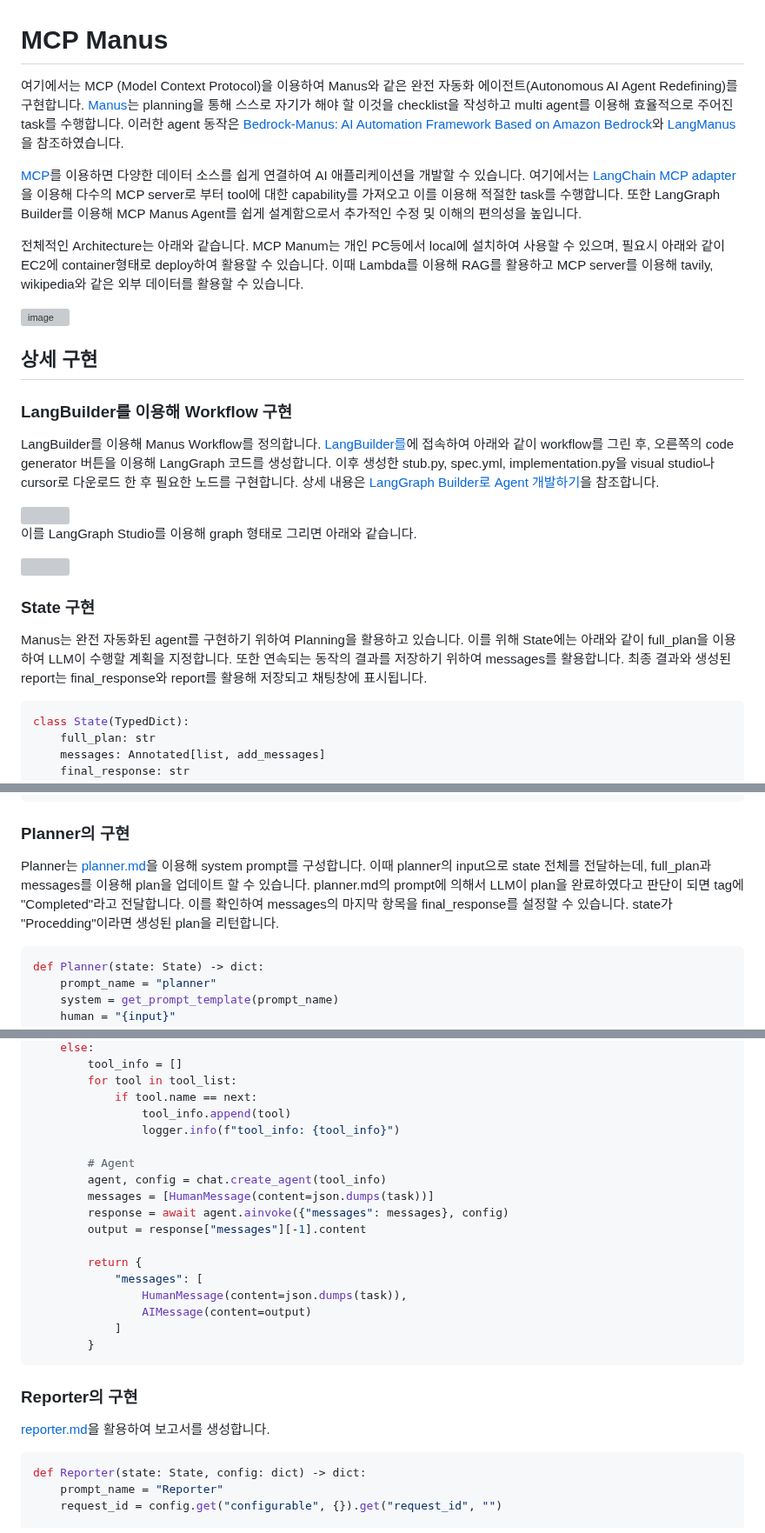
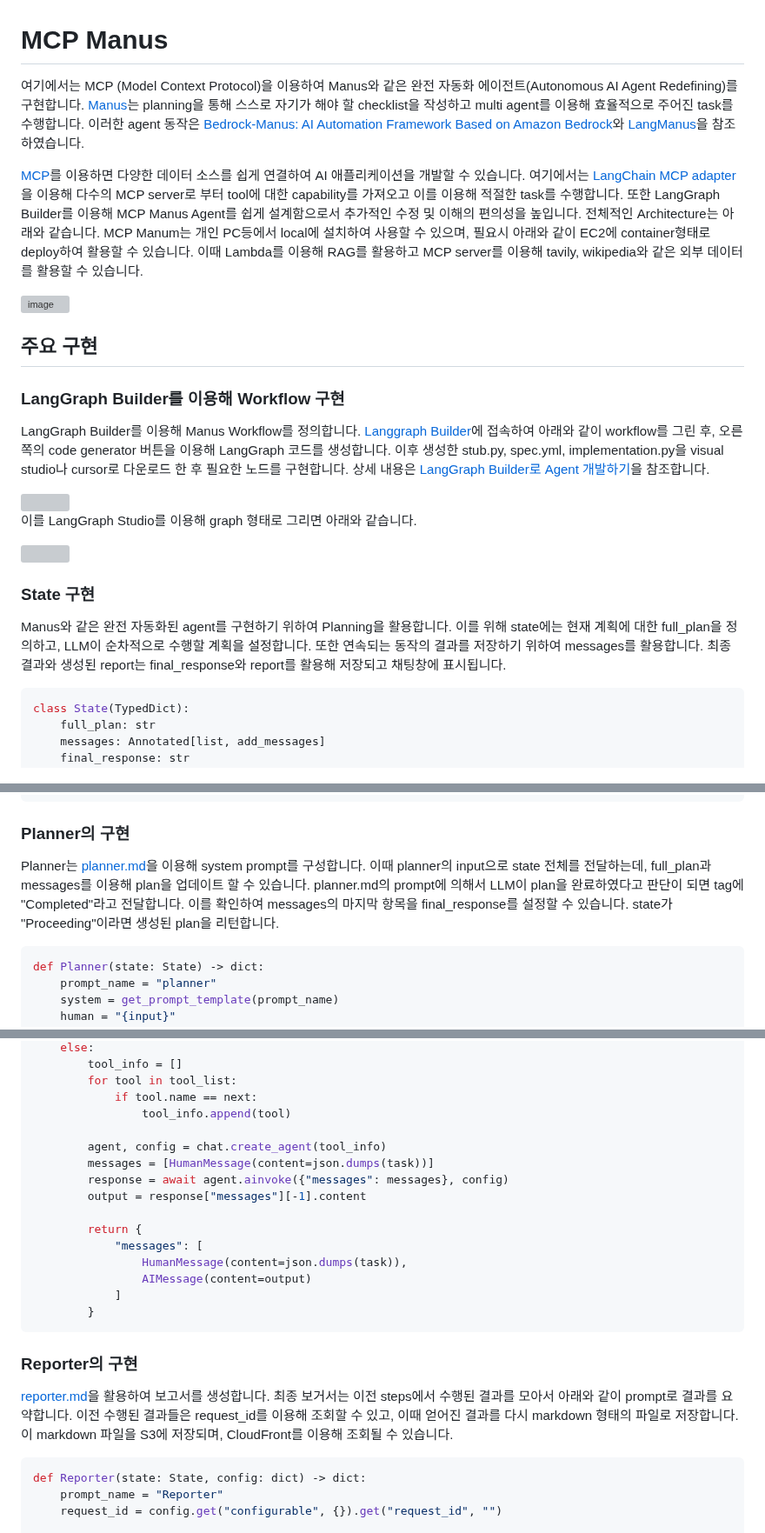
Before and after one commit to kyopark2014/mcp-manus, a Markdown page: README.md, 3 parts joined by grey strips. Shown at 87% size. Drawn GitHub-style; grey boxes are pictures that could not be loaded.

````diff
--- a/README.md
+++ b/README.md
@@ -1,19 +1,17 @@
 # MCP Manus
 
-여기에서는 MCP (Model Context Protocol)을 이용하여 Manus와 같은 완전 자동화 에이전트(Autonomous AI Agent Redefining)를 구현합니다. [Manus](https://manus.im/)는 planning을 통해 스스로 자기가 해야 할 이것을 checklist을 작성하고 multi agent를 이용해 효율적으로 주어진 task를 수행합니다. 이러한 agent 동작은 [Bedrock-Manus: AI Automation Framework Based on Amazon Bedrock](https://github.com/aws-samples/aws-ai-ml-workshop-kr/tree/master/genai/aws-gen-ai-kr/20_applications/08_bedrock_manus)와 [LangManus](https://github.com/Darwin-lfl/langmanus)을 참조하였습니다.
+여기에서는 MCP (Model Context Protocol)을 이용하여 Manus와 같은 완전 자동화 에이전트(Autonomous AI Agent Redefining)를 구현합니다. [Manus](https://manus.im/)는 planning을 통해 스스로 자기가 해야 할 checklist을 작성하고 multi agent를 이용해 효율적으로 주어진 task를 수행합니다. 이러한 agent 동작은 [Bedrock-Manus: AI Automation Framework Based on Amazon Bedrock](https://github.com/aws-samples/aws-ai-ml-workshop-kr/tree/master/genai/aws-gen-ai-kr/20_applications/08_bedrock_manus)와 [LangManus](https://github.com/Darwin-lfl/langmanus)을 참조하였습니다.
 
-[MCP](https://github.com/modelcontextprotocol)를 이용하면 다양한 데이터 소스를 쉽게 연결하여 AI 애플리케이션을 개발할 수 있습니다. 여기에서는 [LangChain MCP adapter](https://github.com/langchain-ai/langchain-mcp-adapters)을 이용해 다수의 MCP server로 부터 tool에 대한 capability를 가져오고 이를 이용해 적절한 task를 수행합니다. 또한 LangGraph Builder를 이용해 MCP Manus Agent를 쉽게 설계함으로서 추가적인 수정 및 이해의 편의성을 높입니다.
-
-전체적인 Architecture는 아래와 같습니다. MCP Manum는 개인 PC등에서 local에 설치하여 사용할 수 있으며, 필요시 아래와 같이 EC2에 container형태로 deploy하여 활용할 수 있습니다. 이때 Lambda를 이용해 RAG를 활용하고 MCP server를 이용해 tavily, wikipedia와 같은 외부 데이터를 활용할 수 있습니다.
+[MCP](https://github.com/modelcontextprotocol)를 이용하면 다양한 데이터 소스를 쉽게 연결하여 AI 애플리케이션을 개발할 수 있습니다. 여기에서는 [LangChain MCP adapter](https://github.com/langchain-ai/langchain-mcp-adapters)을 이용해 다수의 MCP server로 부터 tool에 대한 capability를 가져오고 이를 이용해 적절한 task를 수행합니다. 또한 LangGraph Builder를 이용해 MCP Manus Agent를 쉽게 설계함으로서 추가적인 수정 및 이해의 편의성을 높입니다. 전체적인 Architecture는 아래와 같습니다. MCP Manum는 개인 PC등에서 local에 설치하여 사용할 수 있으며, 필요시 아래와 같이 EC2에 container형태로 deploy하여 활용할 수 있습니다. 이때 Lambda를 이용해 RAG를 활용하고 MCP server를 이용해 tavily, wikipedia와 같은 외부 데이터를 활용할 수 있습니다.
 
 <img width="700" alt="image" src="https://github.com/user-attachments/assets/e05d85cb-e67f-4970-9ebc-74b08740afcd" />
 
 
-## 상세 구현
+## 주요 구현
 
-### LangBuilder를 이용해 Workflow 구현
+### LangGraph Builder를 이용해 Workflow 구현
 
-LangBuilder를 이용해 Manus Workflow를 정의합니다. [LangBuilder를](https://build.langchain.com/)에 접속하여 아래와 같이 workflow를 그린 후, 오른쪽의 code generator 버튼을 이용해 LangGraph 코드를 생성합니다. 이후 생성한 stub.py, spec.yml, implementation.py을 visual studio나 cursor로 다운로드 한 후 필요한 노드를 구현합니다. 상세 내용은 [LangGraph Builder로 Agent 개발하기](https://github.com/kyopark2014/langgraph-builder)을 참조합니다.
+LangGraph Builder를 이용해 Manus Workflow를 정의합니다. [Langgraph Builder](https://build.langchain.com/)에 접속하여 아래와 같이 workflow를 그린 후, 오른쪽의 code generator 버튼을 이용해 LangGraph 코드를 생성합니다. 이후 생성한 stub.py, spec.yml, implementation.py을 visual studio나 cursor로 다운로드 한 후 필요한 노드를 구현합니다. 상세 내용은 [LangGraph Builder로 Agent 개발하기](https://github.com/kyopark2014/langgraph-builder)을 참조합니다.
 
 <img src="./contents/flow_mcp_manus_final.gif" width="500">
 
@@ -23,7 +21,7 @@ LangBuilder를 이용해 Manus Workflow를 정의합니다. [LangBuilder를](htt
 
 ### State 구현
 
-Manus는 완전 자동화된 agent를 구현하기 위하여 Planning을 활용하고 있습니다. 이를 위해 State에는 아래와 같이 full_plan을 이용하여 LLM이 수행할 계획을 지정합니다. 또한 연속되는 동작의 결과를 저장하기 위하여 messages를 활용합니다. 최종 결과와 생성된 report는 final_response와 report를 활용해 저장되고 채팅창에 표시됩니다.
+Manus와 같은 완전 자동화된 agent를 구현하기 위하여 Planning을 활용합니다. 이를 위해 state에는 현재 계획에 대한 full_plan을 정의하고, LLM이 순차적으로 수행할 계획을 설정합니다. 또한 연속되는 동작의 결과를 저장하기 위하여 messages를 활용합니다. 최종 결과와 생성된 report는 final_response와 report를 활용해 저장되고 채팅창에 표시됩니다.
 
 ```python
 class State(TypedDict):
@@ -100,7 +98,7 @@ def Coordinator(state: State) -> dict:
 
 ### Planner의 구현
 
-Planner는 [planner.md](./application/planner.md)을 이용해 system prompt를 구성합니다. 이때 planner의 input으로 state 전체를 전달하는데, full_plan과 messages를 이용해 plan을 업데이트 할 수 있습니다. planner.md의 prompt에 의해서 LLM이 plan을 완료하였다고 판단이 되면 <status> tag에 "Completed"라고 전달합니다. 이를 확인하여 messages의 마지막 항목을 final_response를 설정할 수 있습니다. state가 "Procedding"이라면 생성된 plan을 리턴합니다.
+Planner는 [planner.md](./application/planner.md)을 이용해 system prompt를 구성합니다. 이때 planner의 input으로 state 전체를 전달하는데, full_plan과 messages를 이용해 plan을 업데이트 할 수 있습니다. planner.md의 prompt에 의해서 LLM이 plan을 완료하였다고 판단이 되면 <status> tag에 "Completed"라고 전달합니다. 이를 확인하여 messages의 마지막 항목을 final_response를 설정할 수 있습니다. state가 "Proceeding"이라면 생성된 plan을 리턴합니다.
 
 ```python
 def Planner(state: State) -> dict:
@@ -170,9 +168,7 @@ async def Operator(state: State) -> dict:
         for tool in tool_list:
             if tool.name == next:
                 tool_info.append(tool)
-                logger.info(f"tool_info: {tool_info}")
 
-        # Agent
         agent, config = chat.create_agent(tool_info)
         messages = [HumanMessage(content=json.dumps(task))]
         response = await agent.ainvoke({"messages": messages}, config)
@@ -188,7 +184,7 @@ async def Operator(state: State) -> dict:
 
 ### Reporter의 구현
 
-[reporter.md](./application/reporter.md)을 활용하여 보고서를 생성합니다.
+[reporter.md](./application/reporter.md)을 활용하여 보고서를 생성합니다. 최종 보거서는 이전 steps에서 수행된 결과를 모아서 아래와 같이 prompt로 결과를 요약합니다. 이전 수행된 결과들은 request_id를 이용해 조회할 수 있고, 이때 얻어진 결과를 다시 markdown 형태의 파일로 저장합니다. 이 markdown 파일을 S3에 저장되며, CloudFront를 이용해 조회될 수 있습니다.
 
 ```python
 def Reporter(state: State, config: dict) -> dict:
````
